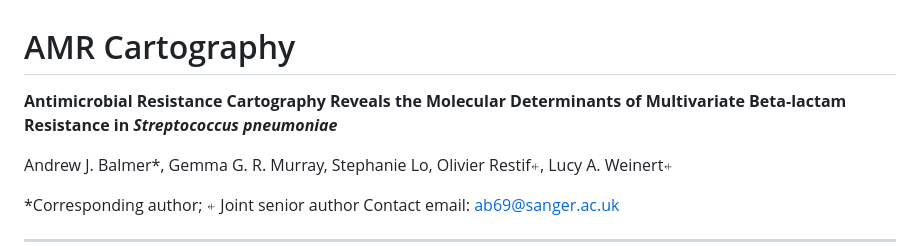
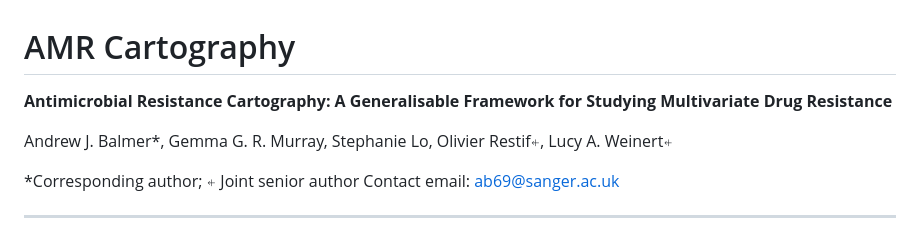
Before and after one commit to AndrewBalmer/AMR-cartography, a Markdown page: README.md, the part around the change. Rendered like a GitHub page.

```diff
--- a/README.md
+++ b/README.md
@@ -1,7 +1,7 @@
 
 # AMR Cartography
 
-**Antimicrobial Resistance Cartography Reveals the Molecular Determinants of Multivariate Beta‑lactam Resistance in** ***Streptococcus pneumoniae***
+**Antimicrobial Resistance Cartography: A Generalisable Framework for Studying Multivariate Drug Resistance**
 
 Andrew J. Balmer\*, Gemma G. R. Murray, Stephanie Lo, Olivier Restif⍅, Lucy A. Weinert⍅
 
```
